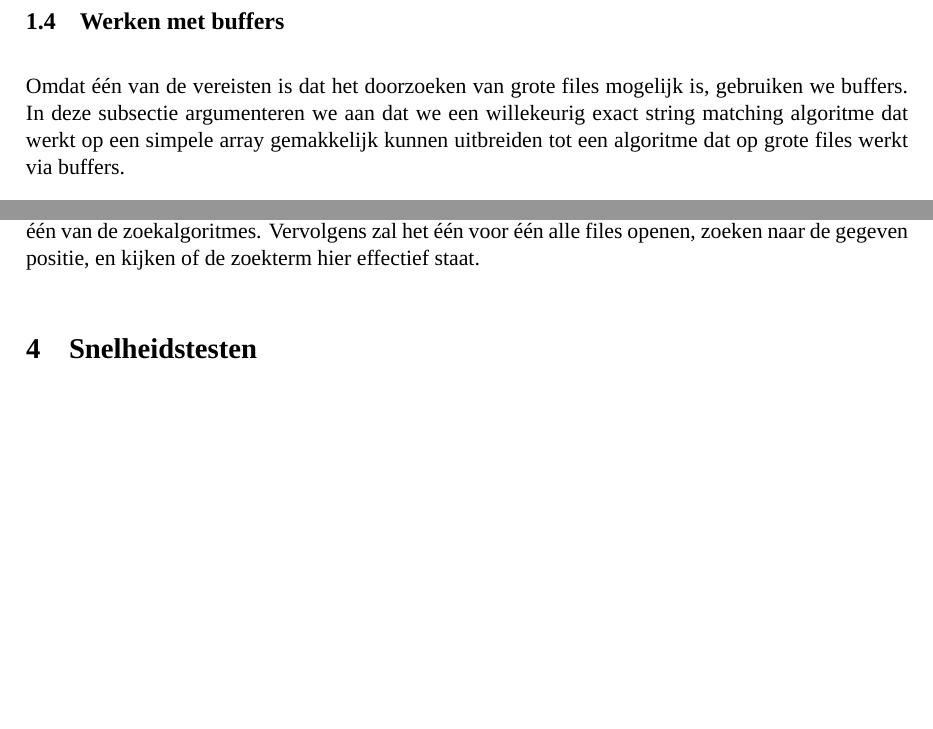
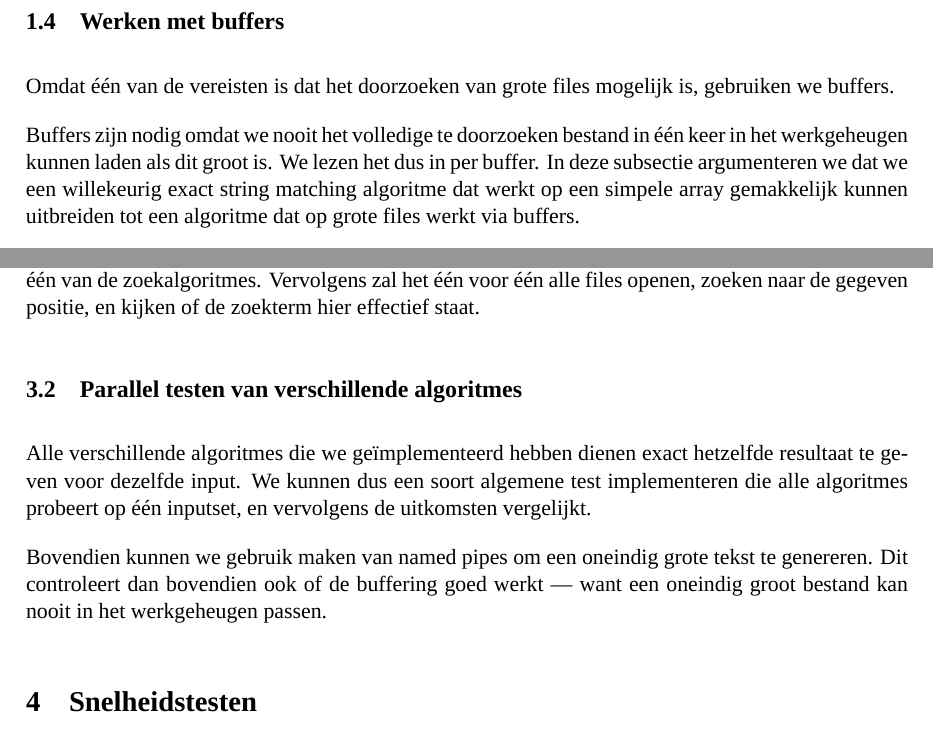
Before and after one commit to jaspervdj/string-search, a LaTeX document (extra/verslag.tex): two parts of pages 3 and 5 of 6, joined at a grey line, cut so that both start at the same text, the shorter picture padded with empty space. Compiled offline with XeLaTeX; a missing font is replaced by an installed copy or a similar font.

Commit message:
Some parallel testing in report

```diff
--- a/extra/verslag.tex
+++ b/extra/verslag.tex
@@ -100,10 +100,13 @@ correctheidstesten.
 \label{buffers}
 
 Omdat \'e\'en van de vereisten is dat het doorzoeken van grote files mogelijk
-is, gebruiken we buffers. In deze subsectie argumenteren we aan dat we een
-willekeurig exact string matching algoritme dat werkt op een simpele array
-gemakkelijk kunnen uitbreiden tot een algoritme dat op grote files werkt via
-buffers.
+is, gebruiken we buffers.
+
+Buffers zijn nodig omdat we nooit het volledige te doorzoeken bestand in \'e\'en
+keer in het werkgeheugen kunnen laden als dit groot is. We lezen het dus in per
+buffer. In deze subsectie argumenteren we dat we een willekeurig exact string
+matching algoritme dat werkt op een simpele array gemakkelijk kunnen uitbreiden
+tot een algoritme dat op grote files werkt via buffers.
 
 Onze strategie verloopt als volgt:
 
@@ -196,6 +200,17 @@ van de form \verb#file_name:position#, dus de uitvoer van \'e\'en van de
 zoekalgoritmes. Vervolgens zal het \'e\'en voor \'e\'en alle files openen,
 zoeken naar de gegeven positie, en kijken of de zoekterm hier effectief staat.
 
+\subsection{Parallel testen van verschillende algoritmes}
+
+Alle verschillende algoritmes die we ge\"implementeerd hebben dienen exact
+hetzelfde resultaat te geven voor dezelfde input. We kunnen dus een soort
+algemene test implementeren die alle algoritmes probeert op \'e\'en inputset, en
+vervolgens de uitkomsten vergelijkt.
+
+Bovendien kunnen we gebruik maken van named pipes om een oneindig grote tekst te
+genereren. Dit controleert dan bovendien ook of de buffering goed werkt — want
+een oneindig groot bestand kan nooit in het werkgeheugen passen.
+
 \section{Snelheidstesten}
 
 In deze sectie vergelijken we de snelheid van de algoritmes, toegepast op een
```
Also changed, not shown: extra/verslag.tex (7 more changed lines).
